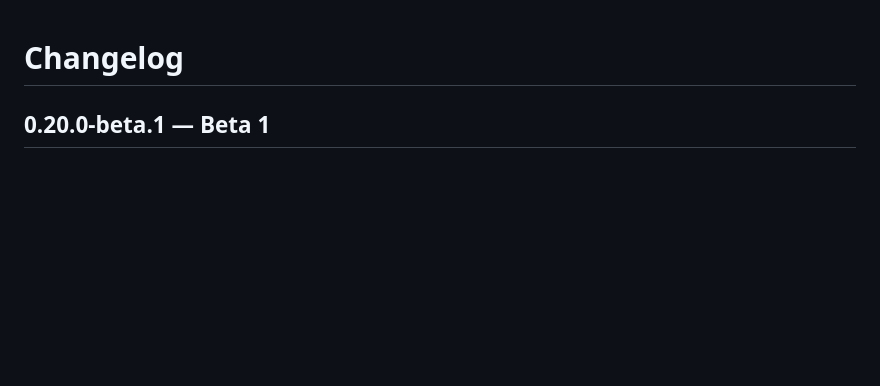
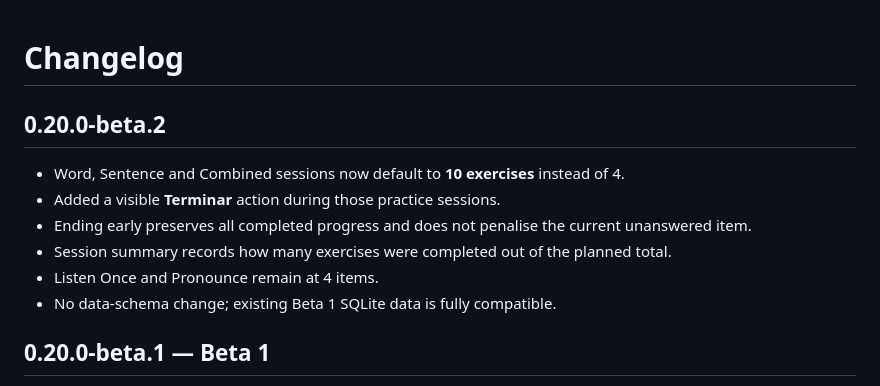
Before and after one commit to alexfresquet-cmd/Noma, a Markdown page: CHANGELOG.md, the part around the change. Drawn GitHub-style; blank space fills up the shorter version.

Commit message:
Add Beta 1.1 session-length changelog

```diff
--- a/CHANGELOG.md
+++ b/CHANGELOG.md
@@ -1,4 +1,12 @@
 # Changelog
+
+## 0.20.0-beta.2
+- Word, Sentence and Combined sessions now default to **10 exercises** instead of 4.
+- Added a visible **Terminar** action during those practice sessions.
+- Ending early preserves all completed progress and does not penalise the current unanswered item.
+- Session summary records how many exercises were completed out of the planned total.
+- Listen Once and Pronounce remain at 4 items.
+- No data-schema change; existing Beta 1 SQLite data is fully compatible.
 
 ## 0.20.0-beta.1 — Beta 1
 - Audited and froze the 100-unit Everyday English pack for Beta use.
```
